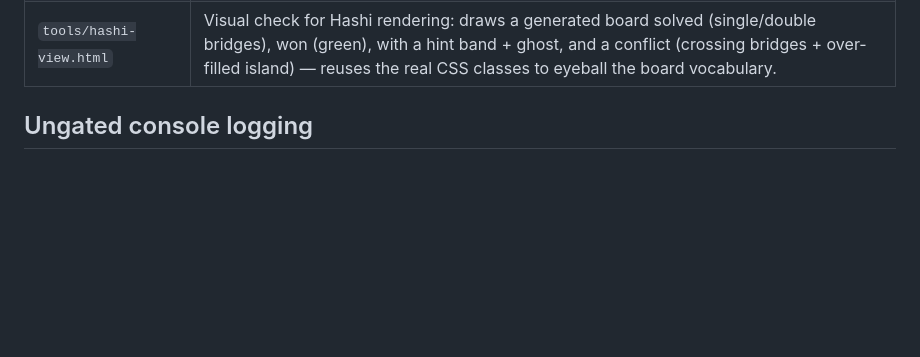
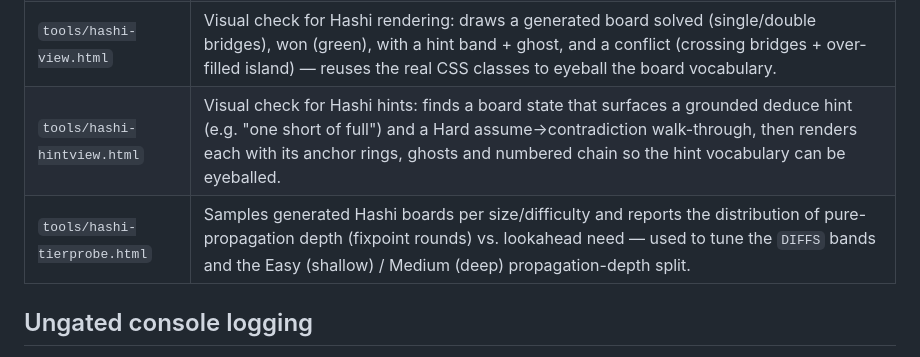
Before and after one commit to boshow88/Puzzle-Games, a Markdown page: docs/DEBUG.md, the part around the change. Drawn GitHub-style; blank space fills up the shorter version.

```diff
--- a/docs/DEBUG.md
+++ b/docs/DEBUG.md
@@ -38,6 +38,8 @@ loaded manually by opening the file. Safe to ship, but they are dev surface:
 | `tools/guards-gentest.html` | Self-test for Guards (Akari / Light Up): drives the real `generate()` across sizes/difficulties — checks each shipped solution is valid, is **unique** (independent backtracking counter) and solvable at its difficulty's depth (Easy/Medium by pure propagation, Hard by one assume→contradiction step), that Hard genuinely needs that step, and that the shown-clue count is monotonic (Easy ≥ Medium ≥ Hard); also sweeps larger sizes for timing + never-blank. |
 | `tools/hashi-gentest.html` | Self-test for Hashi (Bridges): drives the real `generate()` across sizes/difficulties — checks each shipped solution is valid, is **unique** (solver counter cross-validated against an independent brute-force counter on small boards), is solvable at its difficulty's depth (Easy/Medium by pure propagation, Hard by one assume→contradiction step) and **hint-drivable** (the `nextStep`/`nextStepDeep` engine solves it from empty), that island numbers are within capacity, and that difficulty tier is monotonic; reports island counts + timing. |
 | `tools/hashi-view.html` | Visual check for Hashi rendering: draws a generated board solved (single/double bridges), won (green), with a hint band + ghost, and a conflict (crossing bridges + over-filled island) — reuses the real CSS classes to eyeball the board vocabulary. |
+| `tools/hashi-hintview.html` | Visual check for Hashi hints: finds a board state that surfaces a grounded deduce hint (e.g. "one short of full") and a Hard assume→contradiction walk-through, then renders each with its anchor rings, ghosts and numbered chain so the hint vocabulary can be eyeballed. |
+| `tools/hashi-tierprobe.html` | Samples generated Hashi boards per size/difficulty and reports the distribution of pure-propagation depth (fixpoint rounds) vs. lookahead need — used to tune the `DIFFS` bands and the Easy (shallow) / Medium (deep) propagation-depth split. |
 
 ## Ungated console logging
 
```
Also changed, not shown: docs/rules.md (+21 -8 lines).
